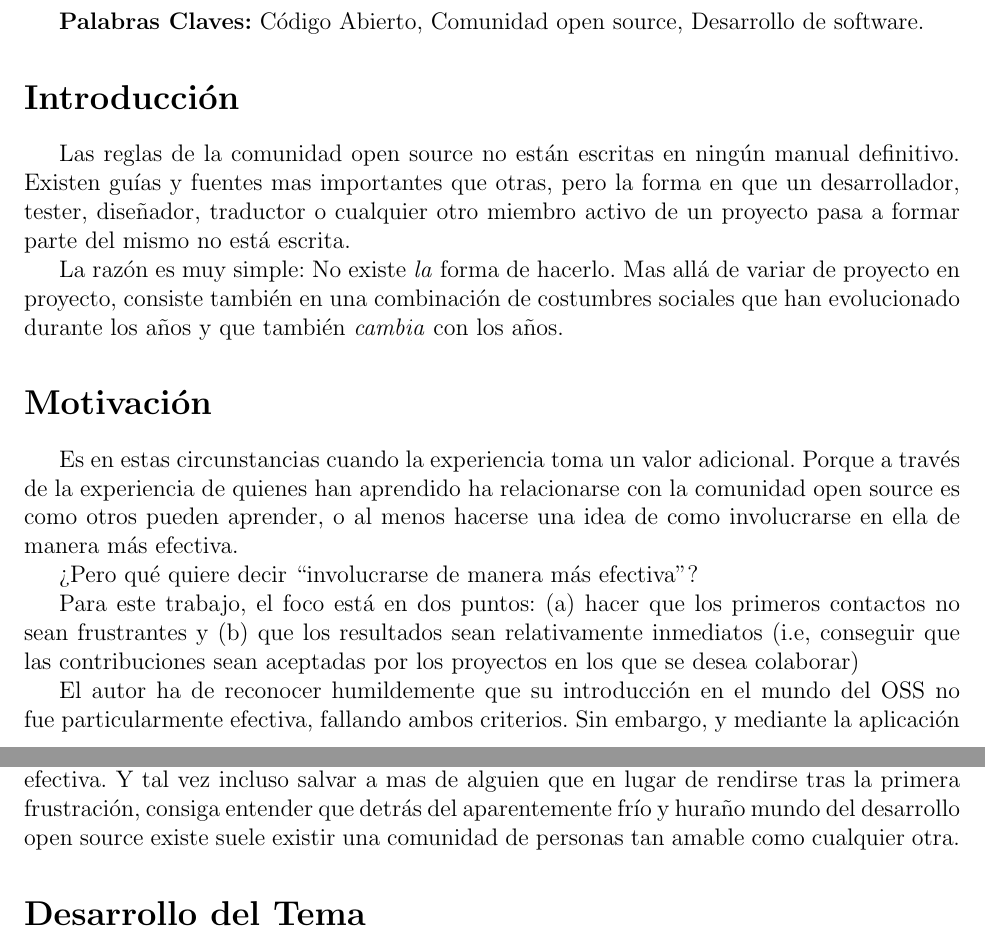
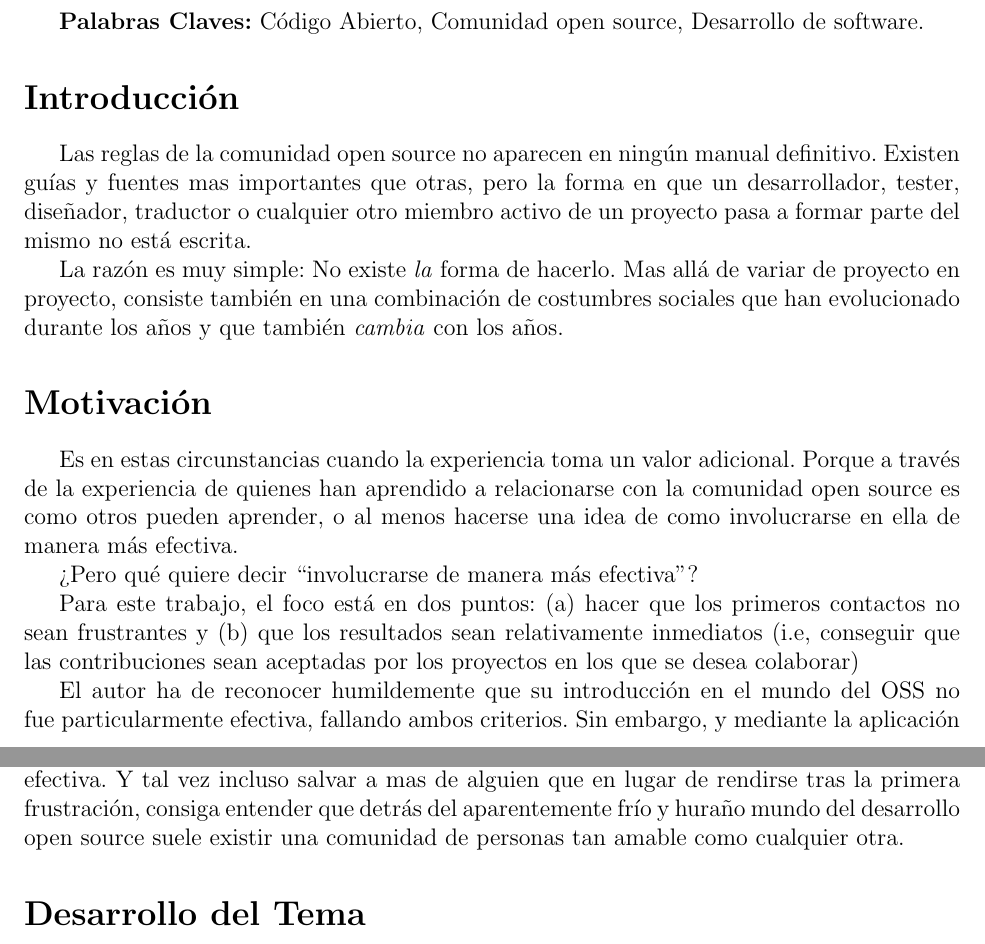
Before and after one commit to leosoto/propuestas_el2010, a LaTeX paper (contribuyendo_al_oss/paper_ciego.tex, which reads contribuyendo_al_oss/content.tex): two parts of pages 1 and 2 of 4, joined at a grey line, cut so that both start at the same text. Compiled offline with pdfLaTeX.

Commit message:
Correcciones finales

```diff
--- a/contribuyendo_al_oss/content.tex
+++ b/contribuyendo_al_oss/content.tex
@@ -27,7 +27,7 @@ software.
 
 \section*{Introducción}
 
-Las reglas de la comunidad open source no están escritas en ningún manual
+Las reglas de la comunidad open source no aparecen en ningún manual
 definitivo. Existen guías y fuentes mas importantes que otras, pero la forma en
 que un desarrollador, tester, diseñador, traductor o cualquier otro miembro
 activo de un proyecto pasa a formar parte del mismo no está escrita.
@@ -40,7 +40,7 @@ los años.
 \section*{Motivación}
 
 Es en estas circunstancias cuando la experiencia toma un valor adicional. Porque
-a través de la experiencia de quienes han aprendido ha relacionarse con la
+a través de la experiencia de quienes han aprendido a relacionarse con la
 comunidad open source es como otros pueden aprender, o al menos hacerse una idea
 de como involucrarse en ella de manera más efectiva.
 
@@ -68,9 +68,8 @@ difundir dichos \emph{hints} en esta charla\footnote{Que por cierto fue expuesta
   con éxito en la FLISOL 2010}. El objetivo es que \emph{otros} puedan
 involucrarse en el open source de manera efectiva. Y tal vez incluso salvar a
 mas de alguien que en lugar de rendirse tras la primera frustración, consiga
-entender que detrás del aparentemente frío y huraño mundo del desarrollo
-open source existe suele existir una comunidad de personas tan amable como
-cualquier otra.
+entender que detrás del aparentemente frío y huraño mundo del desarrollo open
+source suele existir una comunidad de personas tan amable como cualquier otra.
 
 \section*{Desarrollo del Tema}
 
```
Also changed, not shown: contribuyendo_al_oss/paper.pdf, contribuyendo_al_oss/paper_ciego.pdf.
